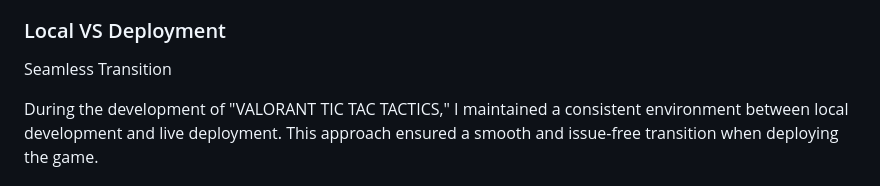
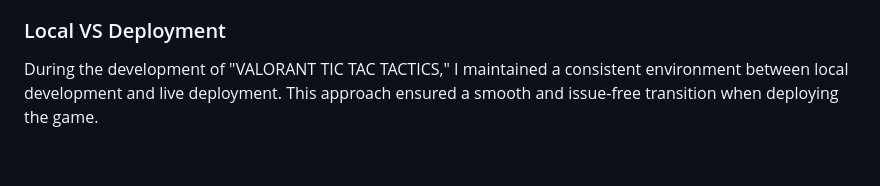
Before and after one commit to JohnnySonTrinh/valorant-tic-tac-tactics, a Markdown page: README.md, the part around the change. Drawn GitHub-style; blank space fills up the shorter version.

Commit message:
Update Local VS Deployment section README.md

```diff
--- a/README.md
+++ b/README.md
@@ -255,9 +255,6 @@ You can fork this repository by using the following steps:
 
 ### Local VS Deployment
 
-
-Seamless Transition
-
 During the development of "VALORANT TIC TAC TACTICS," I maintained a consistent environment between local development and live deployment. This approach ensured a smooth and issue-free transition when deploying the game.
 
 ## Credits
```
